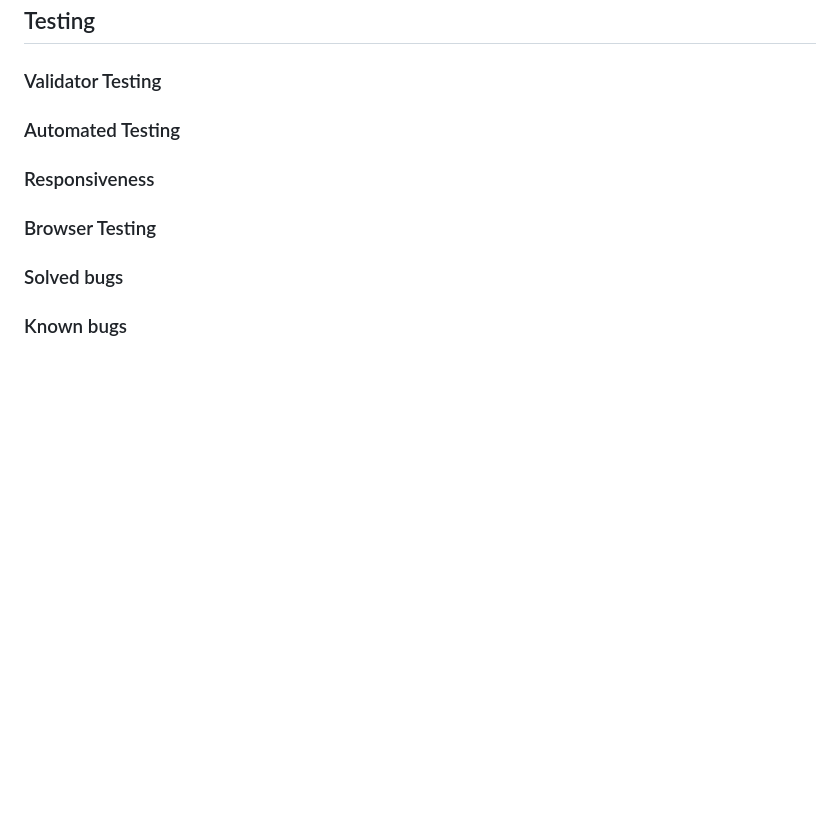
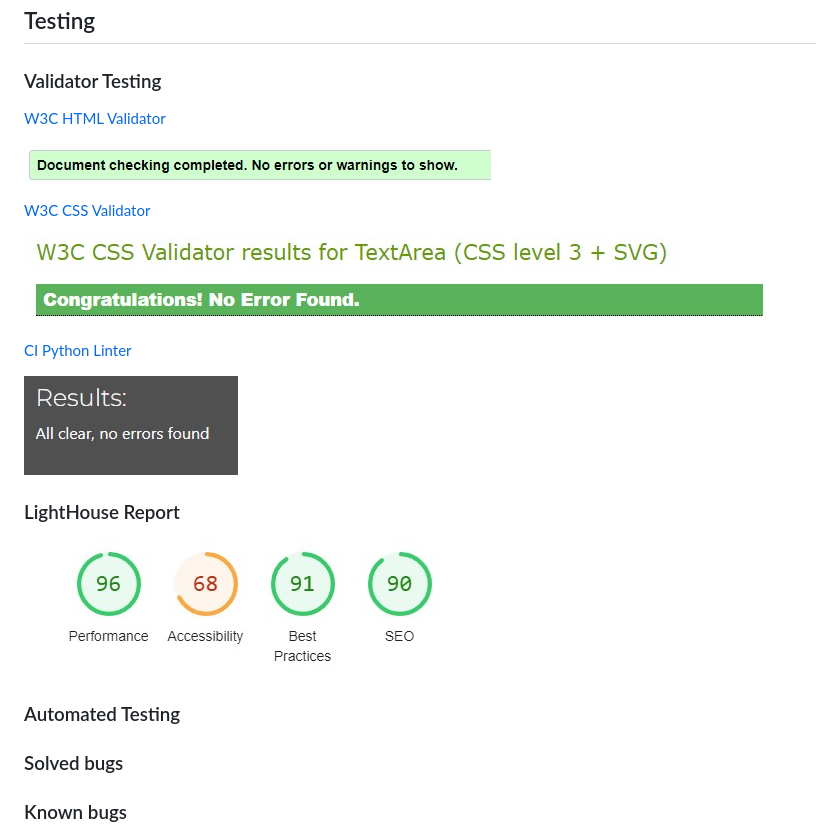
Before and after one commit to GeorgePh0/House-Blog, a Markdown page: README.md, the part around the change. Rendered like a GitHub page; pictures changed too: media/documentation/css-validation.jpg (added), media/documentation/html-validation.jpg (added), media/documentation/lighthouse-report.jpg (added); blank space fills up the shorter version.

Commit message:
Add validation for html, css, python and lighthouse

```diff
--- a/README.md
+++ b/README.md
@@ -165,13 +165,23 @@ Here I created a ERD for my blog model.
 
 ### Validator Testing
 
+[W3C HTML Validator](https://validator.w3.org/)
 
+![html-validation](media/documentation/html-validation.jpg)
+
+[W3C CSS Validator](https://jigsaw.w3.org/css-validator/)
+
+![css-validation](media/documentation/css-validation.jpg)
+
+[CI Python Linter](https://pep8ci.herokuapp.com/)
+
+![python-validation](media/documentation/python-validation.jpg)
+
+### LightHouse Report
+
+![lighthouse](media/documentation/lighthouse-report.jpg)
 
 ### Automated Testing
-
-### Responsiveness
-
-### Browser Testing
 
 ### Solved bugs
 
```
